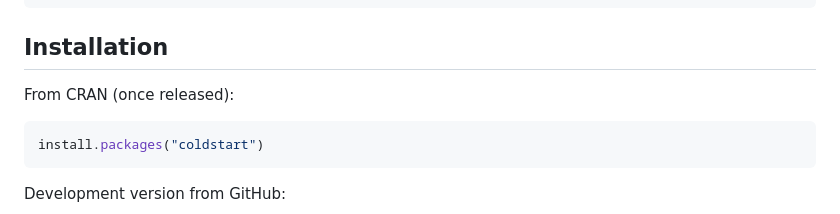
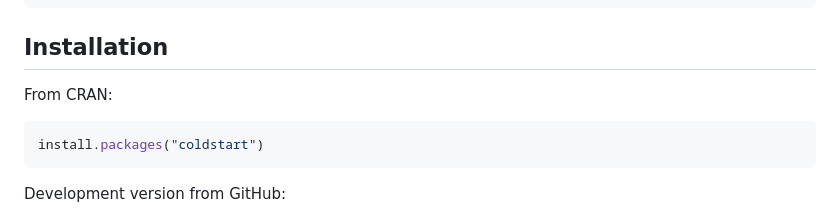
Before and after one commit to edidatasolutions/coldstart, a Markdown page: README.md, the part around one of its changes. Rendered like a GitHub page.

Commit message:
Note CRAN release in README: CRAN badge and install instructions
Co-Authored-By: Claude Opus 5.5 <noreply@anthropic.com>

````diff
--- a/README.md
+++ b/README.md
@@ -27,7 +29,7 @@ cal  <- cs_calibrate(resp, cs_distrust(pred, chk))  # drop priors that failed
 
 ## Installation
 
-From CRAN (once released):
+From CRAN:
 
 ```r
 install.packages("coldstart")
````
Also changed, not shown: other parts of README.md (+2 -0 lines).
